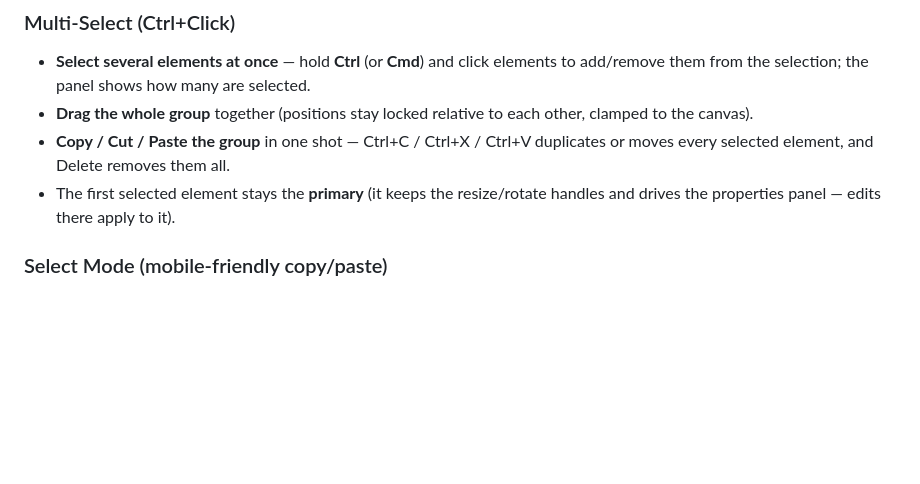
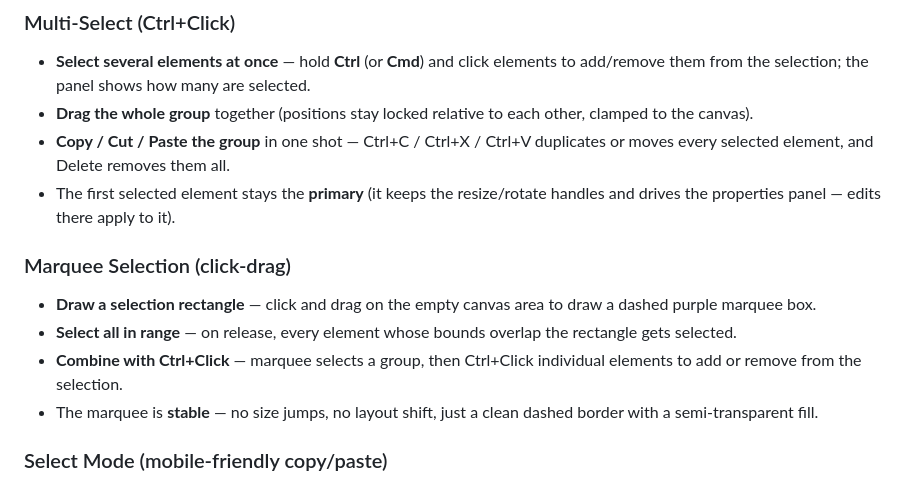
Before and after one commit to talentedDev411/pixelcraft, a Markdown page: README.md, the part around the change. GitHub-like rendering; blank space fills up the shorter version.

Commit message:
docs: add marquee selection feature to README Documents the new click-drag marquee selection that lets users draw a rectangle on the empty canvas to select all overlapping elements.

```diff
--- a/README.md
+++ b/README.md
@@ -55,6 +55,12 @@ Built with vanilla HTML, CSS, and JavaScript (ES modules), this editor lets you
 - **Drag the whole group** together (positions stay locked relative to each other, clamped to the canvas).
 - **Copy / Cut / Paste the group** in one shot — Ctrl+C / Ctrl+X / Ctrl+V duplicates or moves every selected element, and Delete removes them all.
 - The first selected element stays the **primary** (it keeps the resize/rotate handles and drives the properties panel — edits there apply to it).
+
+### Marquee Selection (click-drag)
+- **Draw a selection rectangle** — click and drag on the empty canvas area to draw a dashed purple marquee box.
+- **Select all in range** — on release, every element whose bounds overlap the rectangle gets selected.
+- **Combine with Ctrl+Click** — marquee selects a group, then Ctrl+Click individual elements to add or remove from the selection.
+- The marquee is **stable** — no size jumps, no layout shift, just a clean dashed border with a semi-transparent fill.
 
 ### Select Mode (mobile-friendly copy/paste)
 - **Select tool** in the left toolbox has two states — off, or **active** (darker background) — and while active a small **Copy / Paste menu** appears right next to the button.
```
